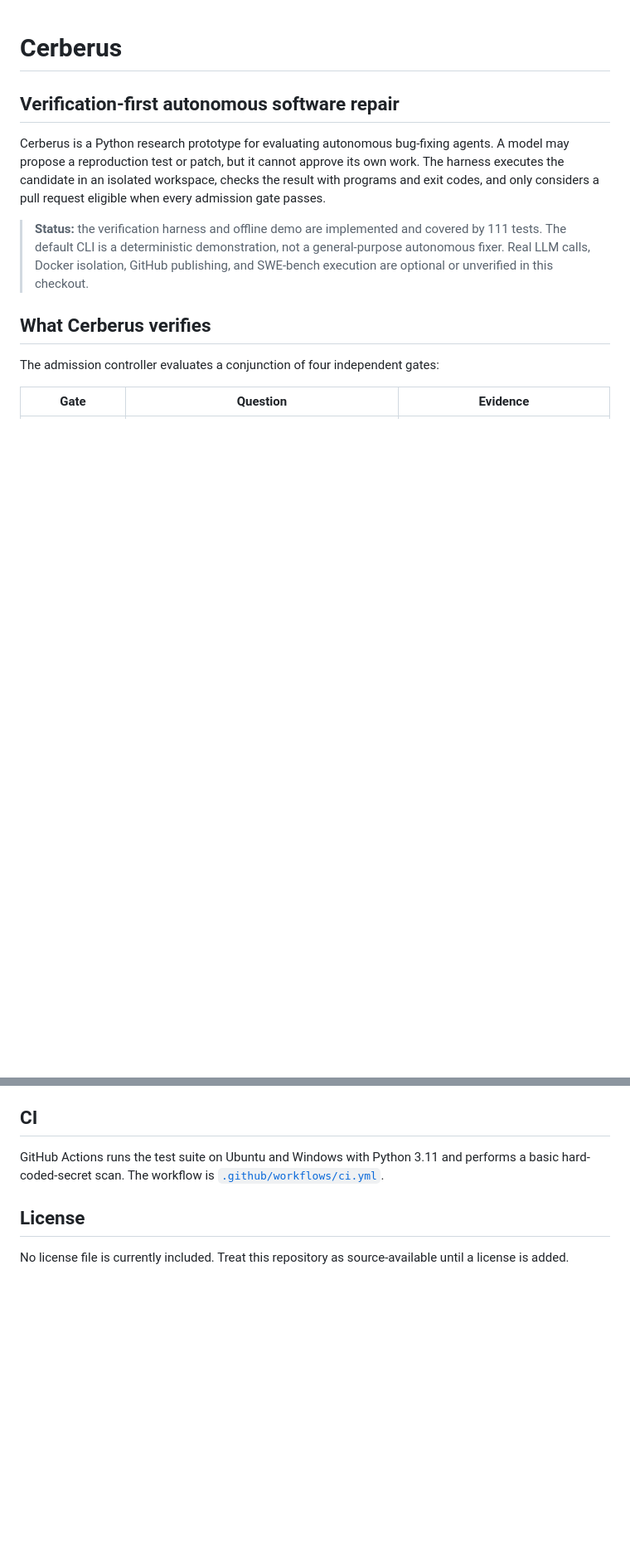
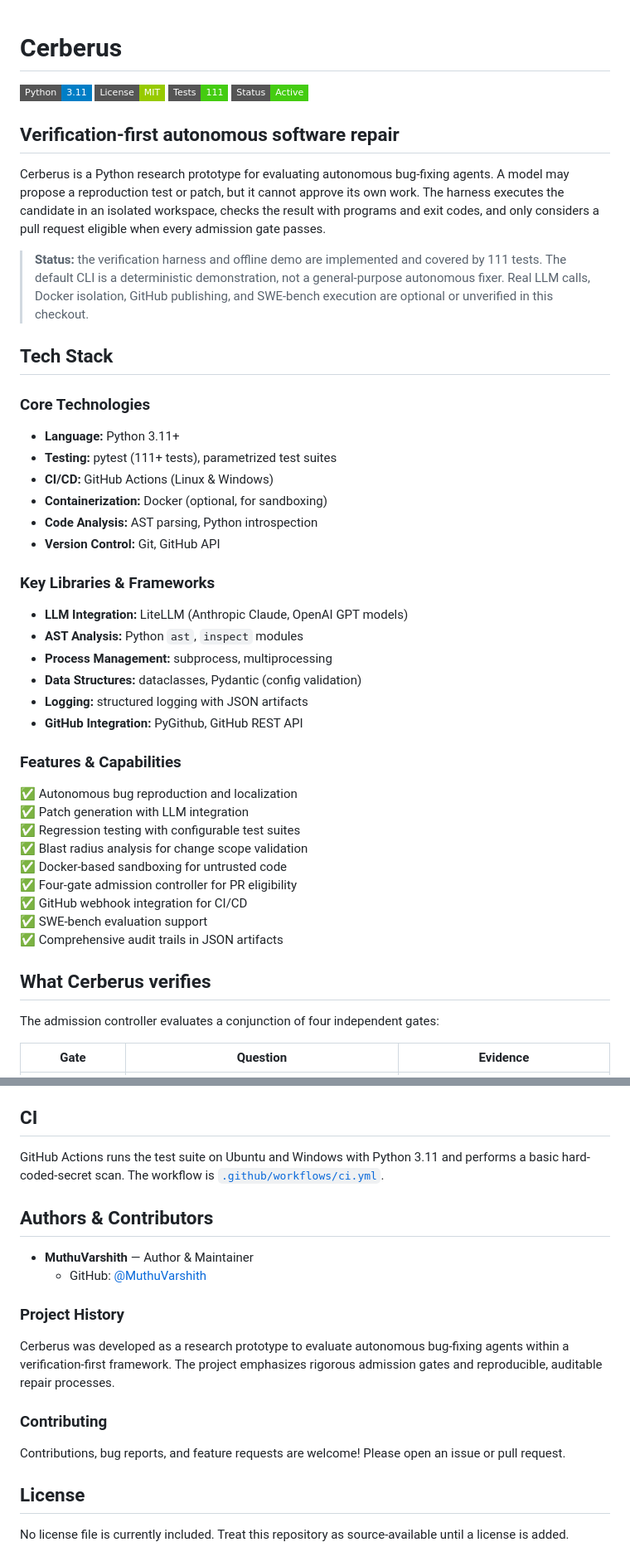
Before and after one commit to MuthuVarshith/Cerberus, a Markdown page: README.md, 2 parts joined by grey strips. Shown at 83% size. Drawn GitHub-style; badges without logos; blank space fills up the shorter version.

Commit message:
docs: add tech stack badges and comprehensive documentation

```diff
--- a/README.md
+++ b/README.md
@@ -1,10 +1,44 @@
 # Cerberus
+
+![Python](https://img.shields.io/badge/Python-3.11-blue?style=flat-square&logo=python)
+![License](https://img.shields.io/badge/License-MIT-green?style=flat-square)
+![Tests](https://img.shields.io/badge/Tests-111-brightgreen?style=flat-square)
+![Status](https://img.shields.io/badge/Status-Active-success?style=flat-square)
 
 ## Verification-first autonomous software repair
 
 Cerberus is a Python research prototype for evaluating autonomous bug-fixing agents. A model may propose a reproduction test or patch, but it cannot approve its own work. The harness executes the candidate in an isolated workspace, checks the result with programs and exit codes, and only considers a pull request eligible when every admission gate passes.
 
 > **Status:** the verification harness and offline demo are implemented and covered by 111 tests. The default CLI is a deterministic demonstration, not a general-purpose autonomous fixer. Real LLM calls, Docker isolation, GitHub publishing, and SWE-bench execution are optional or unverified in this checkout.
+
+## Tech Stack
+
+### Core Technologies
+- **Language:** Python 3.11+
+- **Testing:** pytest (111+ tests), parametrized test suites
+- **CI/CD:** GitHub Actions (Linux & Windows)
+- **Containerization:** Docker (optional, for sandboxing)
+- **Code Analysis:** AST parsing, Python introspection
+- **Version Control:** Git, GitHub API
+
+### Key Libraries & Frameworks
+- **LLM Integration:** LiteLLM (Anthropic Claude, OpenAI GPT models)
+- **AST Analysis:** Python `ast`, `inspect` modules
+- **Process Management:** subprocess, multiprocessing
+- **Data Structures:** dataclasses, Pydantic (config validation)
+- **Logging:** structured logging with JSON artifacts
+- **GitHub Integration:** PyGithub, GitHub REST API
+
+### Features & Capabilities
+✅ Autonomous bug reproduction and localization
+✅ Patch generation with LLM integration
+✅ Regression testing with configurable test suites
+✅ Blast radius analysis for change scope validation
+✅ Docker-based sandboxing for untrusted code
+✅ Four-gate admission controller for PR eligibility
+✅ GitHub webhook integration for CI/CD
+✅ SWE-bench evaluation support
+✅ Comprehensive audit trails in JSON artifacts
 
 ## What Cerberus verifies
 
@@ -212,6 +246,19 @@ They are derived from stipulated profiles. Real provider calls, Docker mode, liv
 
 GitHub Actions runs the test suite on Ubuntu and Windows with Python 3.11 and performs a basic hard-coded-secret scan. The workflow is [`.github/workflows/ci.yml`](.github/workflows/ci.yml).
 
+## Authors & Contributors
+
+- **MuthuVarshith** — Author & Maintainer
+  - GitHub: [@MuthuVarshith](https://github.com/MuthuVarshith)
+
+### Project History
+
+Cerberus was developed as a research prototype to evaluate autonomous bug-fixing agents within a verification-first framework. The project emphasizes rigorous admission gates and reproducible, auditable repair processes.
+
+### Contributing
+
+Contributions, bug reports, and feature requests are welcome! Please open an issue or pull request.
+
 ## License
 
 No license file is currently included. Treat this repository as source-available until a license is added.
```
